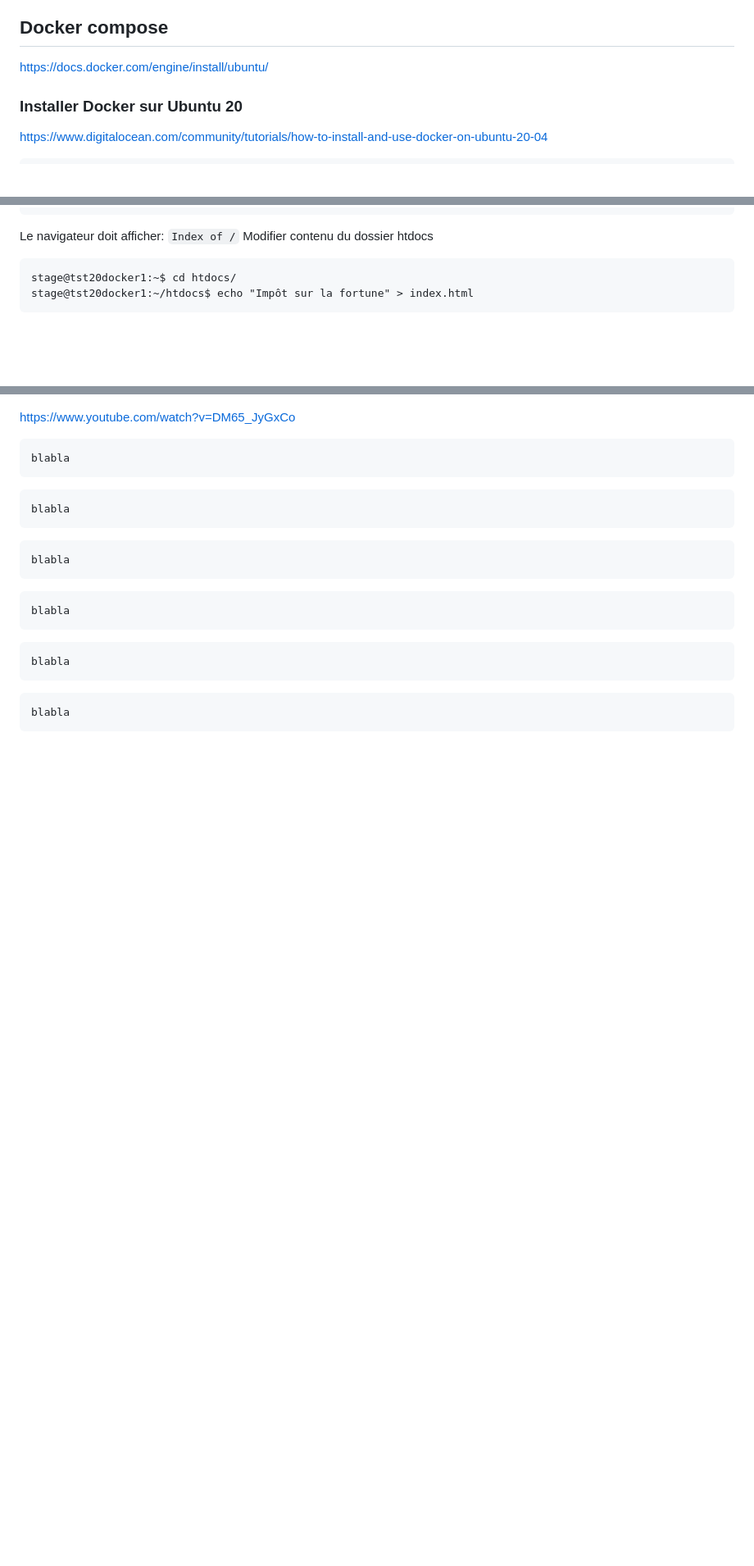
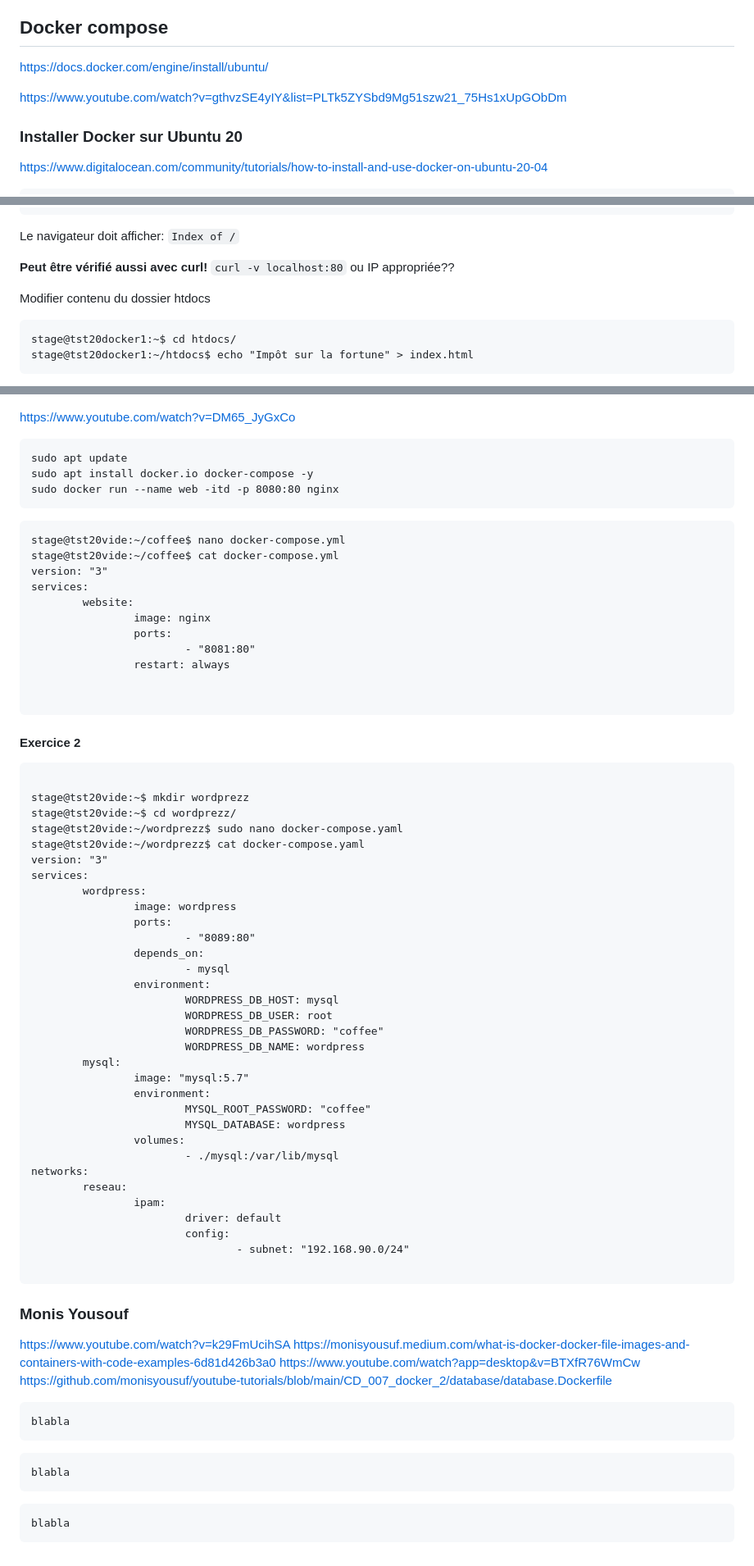
Before and after one commit to cedret/learn, a Markdown page: Docker1compose.md, 3 parts joined by grey strips. Shown: that part at 82% size. Drawn GitHub-style; blank space fills up the shorter version.

`````diff
--- a/Docker1compose.md
+++ b/Docker1compose.md
@@ -1,6 +1,9 @@
 ## Docker compose
 
 https://docs.docker.com/engine/install/ubuntu/
+
+https://www.youtube.com/watch?v=gthvzSE4yIY&list=PLTk5ZYSbd9Mg51szw21_75Hs1xUpGObDm
+
 
 ### Installer Docker sur Ubuntu 20
 https://www.digitalocean.com/community/tutorials/how-to-install-and-use-docker-on-ubuntu-20-04
@@ -287,6 +290,10 @@ stage@tst20docker1:~$ ./testurl.sh
 ````
 Le navigateur doit afficher:
 ``Index of /``
+
+**Peut être vérifié aussi avec curl!**
+``curl -v localhost:80`` ou IP appropriée??
+
 Modifier contenu du dossier htdocs
 ````
 stage@tst20docker1:~$ cd htdocs/
@@ -426,9 +433,67 @@ ubuntu            18.04     f9a80a55f492   22 months ago   63.2MB
 
  https://www.youtube.com/watch?v=DM65_JyGxCo
 
- ````
-blabla
 ````
+sudo apt update
+sudo apt install docker.io docker-compose -y
+sudo docker run --name web -itd -p 8080:80 nginx
+````
+
+
+````
+stage@tst20vide:~/coffee$ nano docker-compose.yml
+stage@tst20vide:~/coffee$ cat docker-compose.yml
+version: "3"
+services:
+        website:
+                image: nginx
+                ports:
+                        - "8081:80"
+                restart: always
+
+
+````
+
+#### Exercice 2
+````
+
+stage@tst20vide:~$ mkdir wordprezz
+stage@tst20vide:~$ cd wordprezz/
+stage@tst20vide:~/wordprezz$ sudo nano docker-compose.yaml
+stage@tst20vide:~/wordprezz$ cat docker-compose.yaml
+version: "3"
+services:
+        wordpress:
+                image: wordpress
+                ports:
+                        - "8089:80"
+                depends_on:
+                        - mysql
+                environment:
+                        WORDPRESS_DB_HOST: mysql
+                        WORDPRESS_DB_USER: root
+                        WORDPRESS_DB_PASSWORD: "coffee"
+                        WORDPRESS_DB_NAME: wordpress
+        mysql:
+                image: "mysql:5.7"
+                environment:
+                        MYSQL_ROOT_PASSWORD: "coffee"
+                        MYSQL_DATABASE: wordpress
+                volumes:
+                        - ./mysql:/var/lib/mysql
+networks:
+        reseau:
+                ipam:
+                        driver: default
+                        config:
+                                - subnet: "192.168.90.0/24"
+
+````
+### Monis Yousouf
+https://www.youtube.com/watch?v=k29FmUcihSA
+https://monisyousuf.medium.com/what-is-docker-docker-file-images-and-containers-with-code-examples-6d81d426b3a0
+https://www.youtube.com/watch?app=desktop&v=BTXfR76WmCw
+https://github.com/monisyousuf/youtube-tutorials/blob/main/CD_007_docker_2/database/database.Dockerfile
 
 
 ````
@@ -444,13 +509,3 @@ blabla
 ````
 blabla
 ````
-
-
-````
-blabla
-````
-
-
-````
-blabla
-````
`````
Also changed, not shown: other parts of Docker1compose.md (+1 -1 lines).
